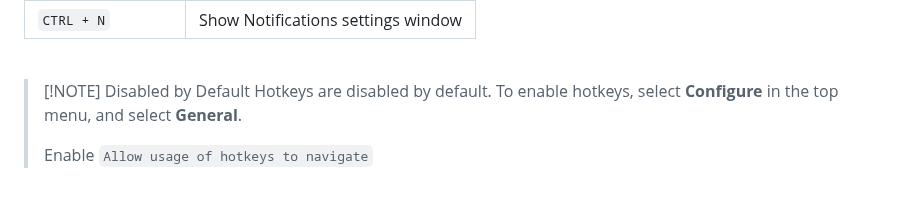
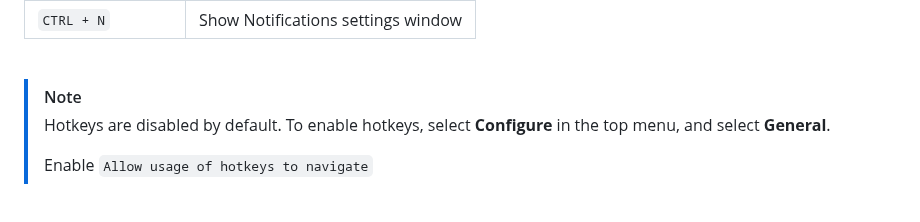
Before and after one commit to Aetherinox/ntfy-desktop, a Markdown page: README.md, the part around the change. Drawn GitHub-style.

Commit message:
docs: update README

```diff
--- a/README.md
+++ b/README.md
@@ -116,7 +116,7 @@ The following keybinds can be used within ntfy-desktop:
 
 <br />
 
-> [!NOTE] Disabled by Default
+> [!NOTE]
 > Hotkeys are disabled by default. To enable hotkeys, select **Configure** in the top menu, and select **General**.
 >
 > Enable `Allow usage of hotkeys to navigate`
```
